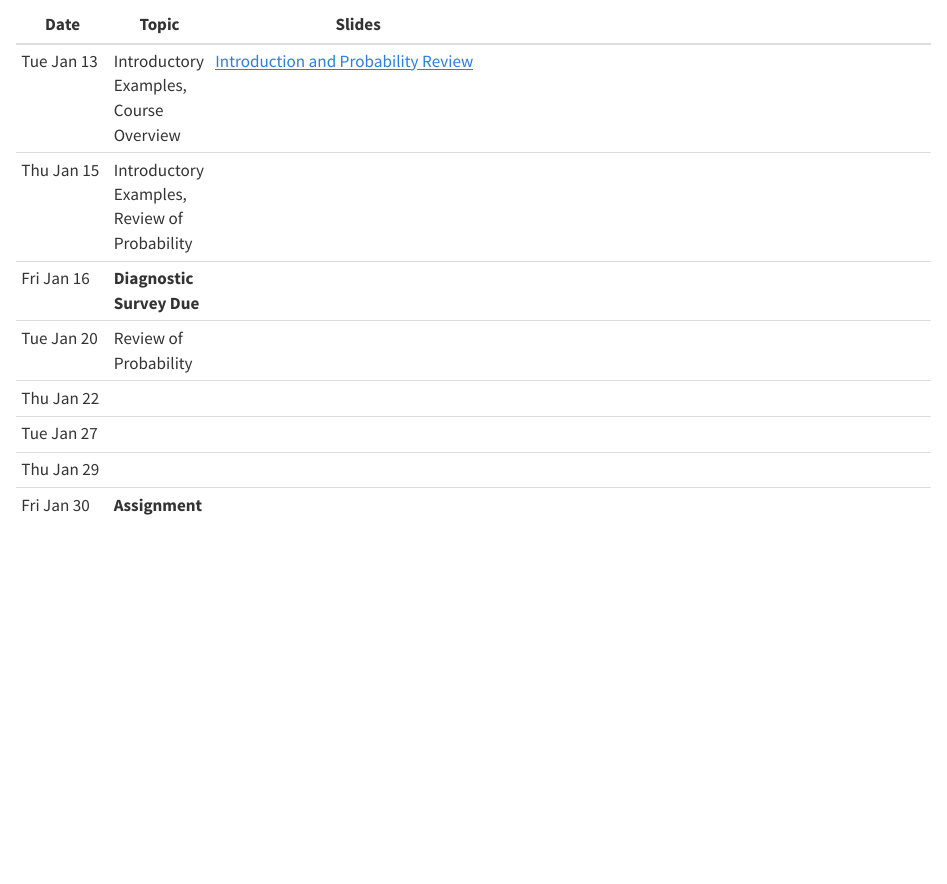
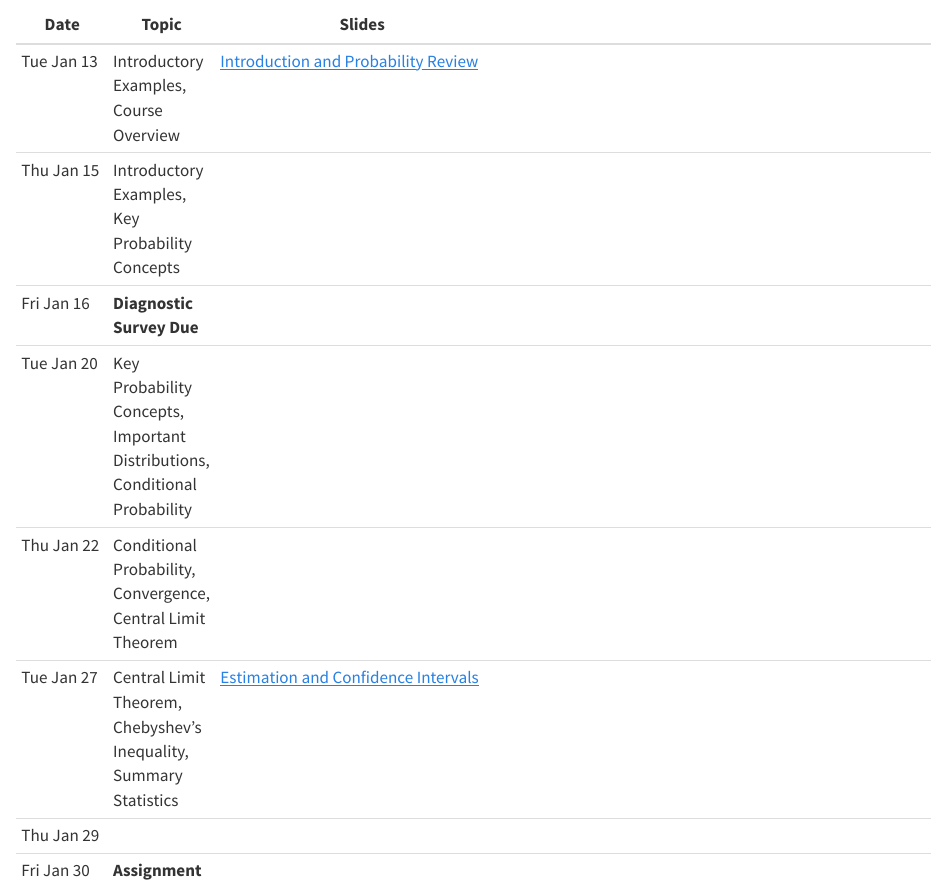
Before and after one commit to fjhickernell/MATH563Spring2026, a Quarto document (pages/schedule.qmd): the page in a window 1100 px wide, from 100 px down. Rendered offline with R 4.5, knitr and Pandoc in place of Quarto, with nearby package versions.

```diff
--- a/_quarto.yml
+++ b/_quarto.yml
@@ -56,8 +56,7 @@
           - text: QMCPy
             href: https://qmcpy.github.io/
   page-footer:
-    left: "© 2026 Fred J. Hickernell"
-    right: "Illinois Institute of Technology"
+    left: "© 2026 Fred J. Hickernell · Illinois Institute of Technology"
 
 execute:
   env:
--- a/pages/schedule.qmd
+++ b/pages/schedule.qmd
@@ -7,11 +7,11 @@
 | Date   | Topic                    | Slides                             |
 |--------|---------|-------------------------|------------------------------------|
 | Tue Jan 13 | Introductory Examples,  Course Overview | [Introduction and Probability Review](../slides/01-intro.html)  |
-| Thu Jan 15 | Introductory Examples, Review of Probability   |
+| Thu Jan 15 | Introductory Examples, Key Probability Concepts |
 | Fri Jan 16 | **Diagnostic Survey Due**                                |
-| Tue Jan 20 | Review of Probability | |
-| Thu Jan 22 | | |
-| Tue Jan 27 | | |
+| Tue Jan 20 | Key Probability Concepts, Important Distributions, Conditional Probability | |
+| Thu Jan 22 | Conditional Probability, Convergence, Central Limit Theorem | |
+| Tue Jan 27 | Central Limit Theorem, Chebyshev's Inequality, Summary Statistics| [Estimation and Confidence Intervals](../slides/02-estimator.html) | |
 | Thu Jan 29 | | |
 Fri Jan 30 | **Assignment 2 Due**
 | Tue Feb 3 | | |
```
Also changed, not shown: index.qmd (+1 -1 lines).
